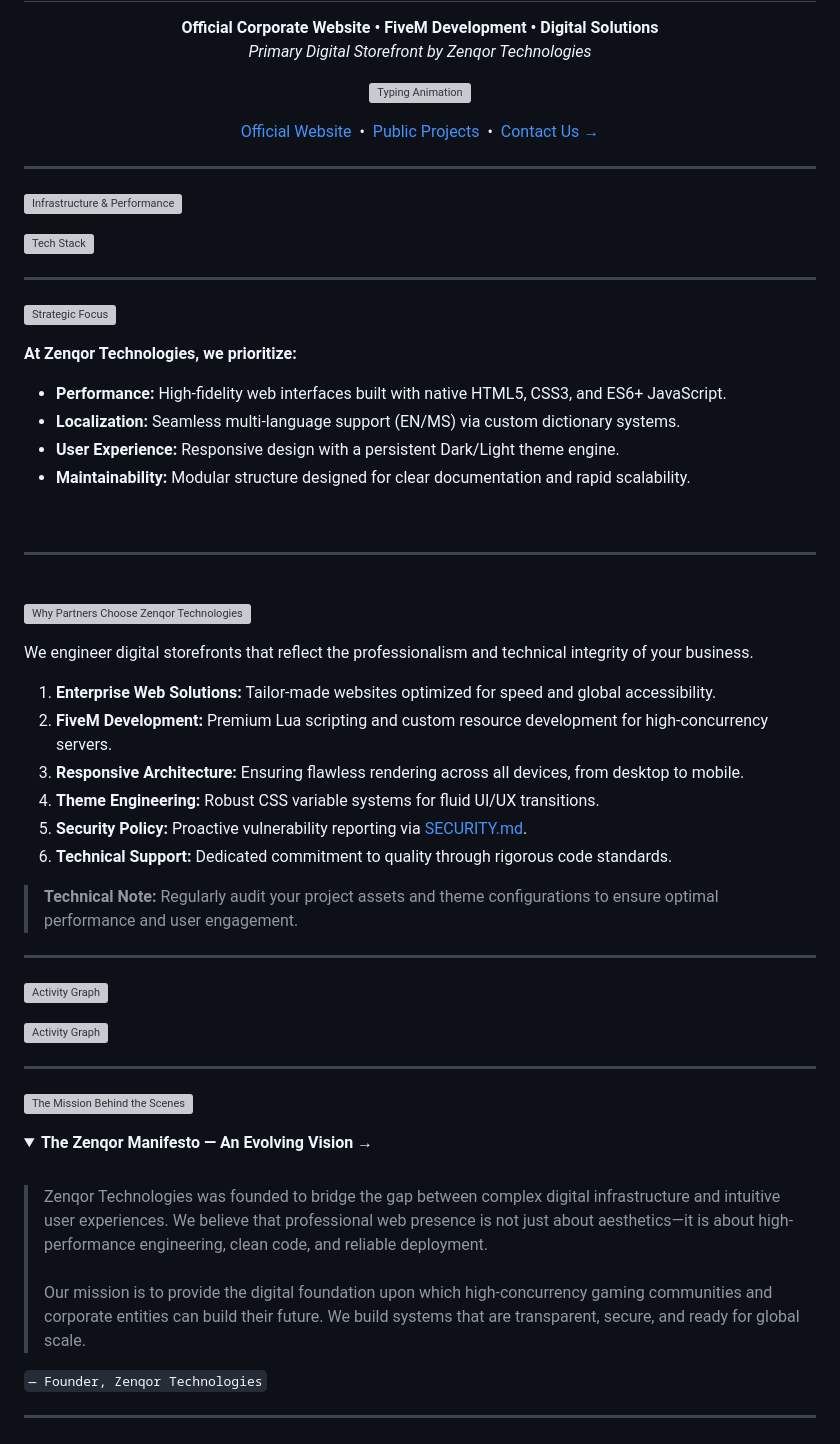
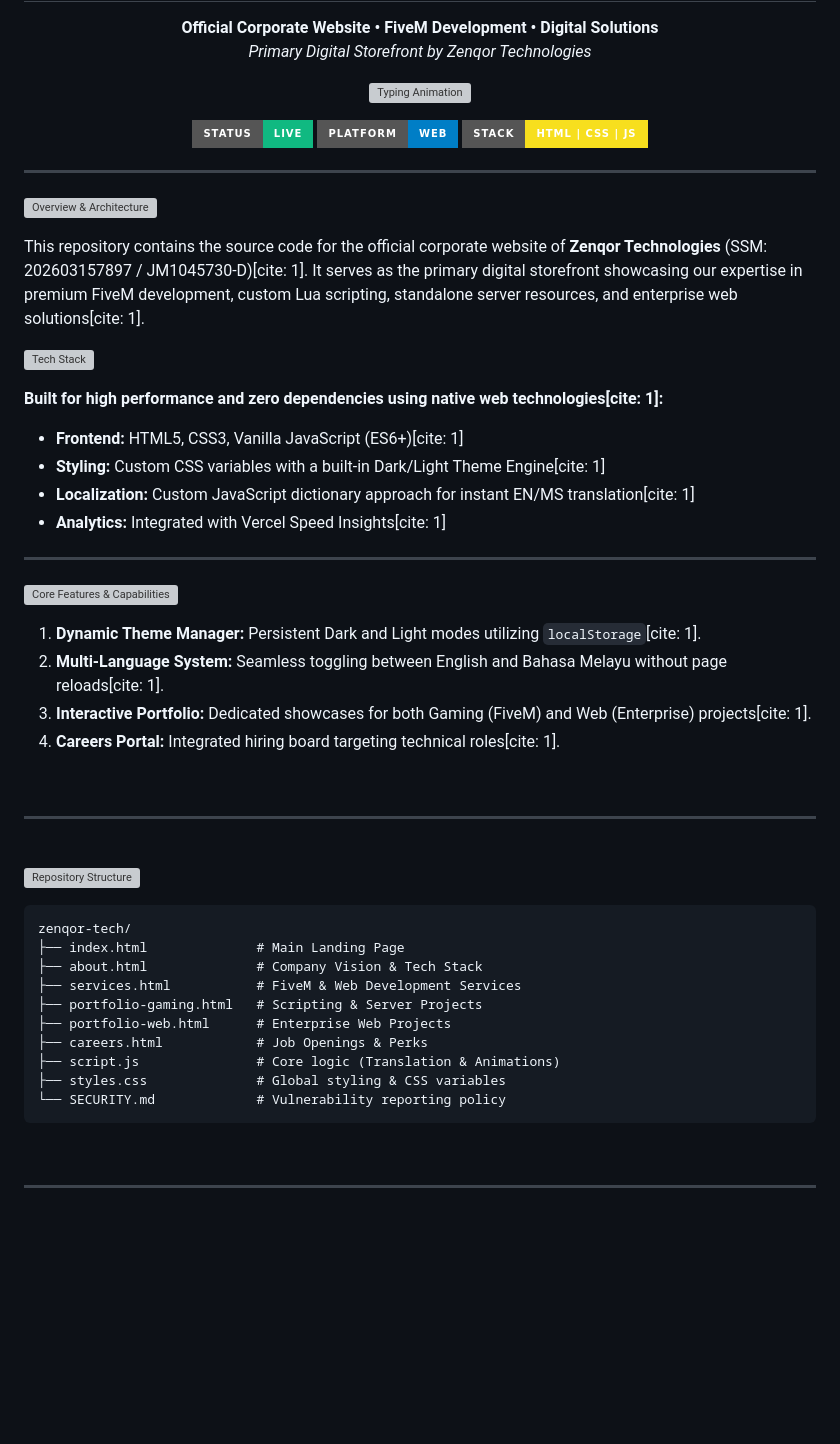
Before and after one commit to zenq0r/zenqor-tech, a Markdown page: README.md, the part around one of its changes. GitHub-like rendering; folded sections open; badges without logos; blank space fills up the shorter version; grey boxes are pictures that could not be loaded.

````diff
--- a/README.md
+++ b/README.md
@@ -12,13 +12,15 @@
 </p>
 
 <p align="center">
-  <a href="https://zenqor-tech.kauaku.store">Official Website</a> &nbsp;•&nbsp;
-  <a href="https://github.com/zenq0r">Public Projects</a> &nbsp;•&nbsp;
-  <a href="mailto:info@zenqor.com.my">Contact Us &rarr;</a>
+  <img src="https://img.shields.io/badge/Status-LIVE-10b981?style=for-the-badge" alt="Status">
+  <img src="https://img.shields.io/badge/Platform-Web-blue?style=for-the-badge" alt="Platform">
+  <img src="https://img.shields.io/badge/Stack-HTML_|_CSS_|_JS-f7df1e?style=for-the-badge" alt="Stack">
 </p>
 
 ---
 
-![Infrastructure & Performance](https://readme-typing-svg.demolab.com?font=Fira+Code&weight=600&size=20&pause=1000&color=58A6FF&vCenter=true&width=600&repeat=false&lines=Infrastructure+%26+Performance)
+![Overview & Architecture](https://readme-typing-svg.demolab.com?font=Fira+Code&weight=600&size=20&pause=1000&color=58A6FF&vCenter=true&width=600&repeat=false&lines=Overview+%26+Architecture)
+
+This repository contains the source code for the official corporate website of **Zenqor Technologies** (SSM: 202603157897 / JM1045730-D)[cite: 1]. It serves as the primary digital storefront showcasing our expertise in premium FiveM development, custom Lua scripting, standalone server resources, and enterprise web solutions[cite: 1].
 
 <p align="left">
@@ -26,14 +28,19 @@
 </p>
+
+**Built for high performance and zero dependencies using native web technologies[cite: 1]:**
+* **Frontend:** HTML5, CSS3, Vanilla JavaScript (ES6+)[cite: 1]
+* **Styling:** Custom CSS variables with a built-in Dark/Light Theme Engine[cite: 1]
+* **Localization:** Custom JavaScript dictionary approach for instant EN/MS translation[cite: 1]
+* **Analytics:** Integrated with Vercel Speed Insights[cite: 1]
 
 ---
 
-![Strategic Focus](https://readme-typing-svg.demolab.com?font=Fira+Code&weight=600&size=20&pause=1000&color=58A6FF&vCenter=true&width=600&repeat=false&lines=Strategic+Focus+(June+2026))
+![Core Features & Capabilities](https://readme-typing-svg.demolab.com?font=Fira+Code&weight=600&size=20&pause=1000&color=58A6FF&vCenter=true&width=600&repeat=false&lines=Core+Features+%26+Capabilities)
 
-**At Zenqor Technologies, we prioritize:**
-- **Performance:** High-fidelity web interfaces built with native HTML5, CSS3, and ES6+ JavaScript.
-- **Localization:** Seamless multi-language support (EN/MS) via custom dictionary systems.
-- **User Experience:** Responsive design with a persistent Dark/Light theme engine.
-- **Maintainability:** Modular structure designed for clear documentation and rapid scalability.
+1. **Dynamic Theme Manager:** Persistent Dark and Light modes utilizing `localStorage`[cite: 1].
+2. **Multi-Language System:** Seamless toggling between English and Bahasa Melayu without page reloads[cite: 1].
+3. **Interactive Portfolio:** Dedicated showcases for both Gaming (FiveM) and Web (Enterprise) projects[cite: 1].
+4. **Careers Portal:** Integrated hiring board targeting technical roles[cite: 1].
 
 <br>
 
@@ -41,42 +48,22 @@
 
 <br>
 
-![Why Partners Choose Zenqor Technologies](https://readme-typing-svg.demolab.com?font=Fira+Code&weight=600&size=20&pause=1000&color=58A6FF&vCenter=true&width=650&repeat=false&lines=Why+Partners+Choose+Zenqor+Technologies%3F)
+![Repository Structure](https://readme-typing-svg.demolab.com?font=Fira+Code&weight=600&size=20&pause=1000&color=58A6FF&vCenter=true&width=600&repeat=false&lines=Repository+Structure)
 
-We engineer digital storefronts that reflect the professionalism and technical integrity of your business.
+```text
+zenqor-tech/
+├── index.html              # Main Landing Page
+├── about.html              # Company Vision & Tech Stack
+├── services.html           # FiveM & Web Development Services
+├── portfolio-gaming.html   # Scripting & Server Projects
+├── portfolio-web.html      # Enterprise Web Projects
+├── careers.html            # Job Openings & Perks
+├── script.js               # Core logic (Translation & Animations)
+├── styles.css              # Global styling & CSS variables
+└── SECURITY.md             # Vulnerability reporting policy
+```
 
-1. **Enterprise Web Solutions:** Tailor-made websites optimized for speed and global accessibility.
-2. **FiveM Development:** Premium Lua scripting and custom resource development for high-concurrency servers.
-3. **Responsive Architecture:** Ensuring flawless rendering across all devices, from desktop to mobile.
-4. **Theme Engineering:** Robust CSS variable systems for fluid UI/UX transitions.
-5. **Security Policy:** Proactive vulnerability reporting via [SECURITY.md](SECURITY.md).
-6. **Technical Support:** Dedicated commitment to quality through rigorous code standards.
-
-> **Technical Note:** Regularly audit your project assets and theme configurations to ensure optimal performance and user engagement.
-
----
-
-![Activity Graph](https://readme-typing-svg.demolab.com?font=Fira+Code&weight=600&size=20&pause=1000&color=58A6FF&vCenter=true&width=600&repeat=false&lines=Activity+Graph)
-
-<p align="left">
-  <img src="https://github-readme-activity-graph.vercel.app/graph?username=zenq0r&theme=tokyonight&area=true&hide_border=true" alt="Activity Graph" />
-</p>
-
----
-
-![The Mission Behind the Scenes](https://readme-typing-svg.demolab.com?font=Fira+Code&weight=600&size=20&pause=1000&color=58A6FF&vCenter=true&width=600&repeat=false&lines=The+Mission+Behind+the+Scenes)
-
-<details>
-  <summary><strong>The Zenqor Manifesto — An Evolving Vision &rarr;</strong></summary>
-  <br>
-  <blockquote>
-    Zenqor Technologies was founded to bridge the gap between complex digital infrastructure and intuitive user experiences. We believe that professional web presence is not just about aesthetics—it is about high-performance engineering, clean code, and reliable deployment.<br><br>
-    Our mission is to provide the digital foundation upon which high-concurrency gaming communities and corporate entities can build their future. We build systems that are transparent, secure, and ready for global scale.
-  </blockquote>
-  <p align="left">
-    <code>— Founder, Zenqor Technologies</code>
-  </p>
-</details>
+<br>
 
 ---
 
````
Also changed, not shown: other parts of README.md (+2 -2 lines).
